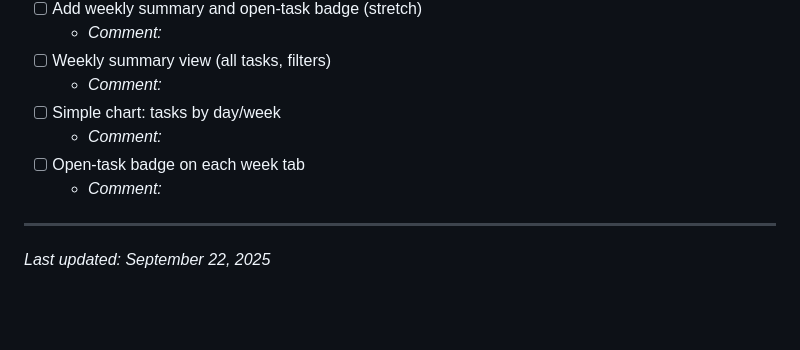
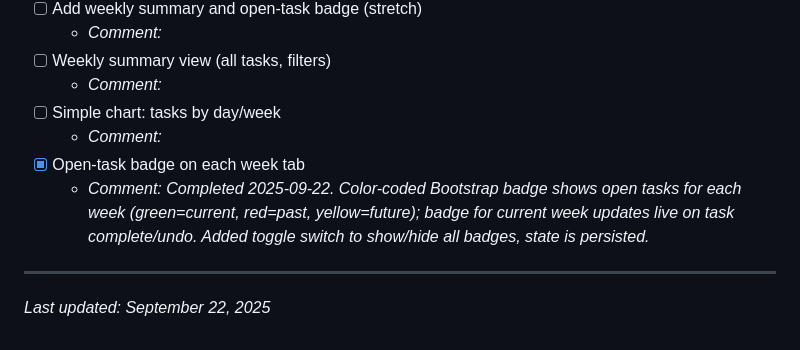
Before and after one commit to KateiRen/ZenWeek, a Markdown page: To-Do.md, the part around the change. Rendered like a GitHub page; blank space fills up the shorter version.

Commit message:
docs: update To-Do.md for badge toggle switch feature

```diff
--- a/To-Do.md
+++ b/To-Do.md
@@ -70,8 +70,8 @@ This document tracks all actionable steps identified in the initial analysis and
   - _Comment:_
 - [ ] Simple chart: tasks by day/week
   - _Comment:_
-- [ ] Open-task badge on each week tab
-  - _Comment:_
+- [x] Open-task badge on each week tab
+  - _Comment: Completed 2025-09-22. Color-coded Bootstrap badge shows open tasks for each week (green=current, red=past, yellow=future); badge for current week updates live on task complete/undo. Added toggle switch to show/hide all badges, state is persisted._
 
 ---
 
```
